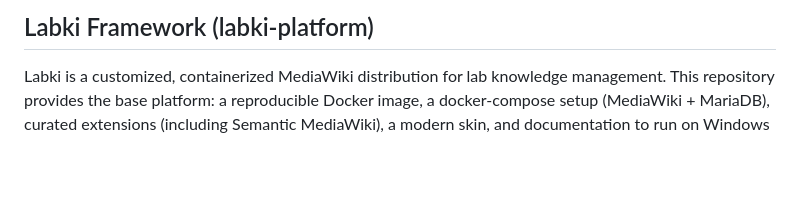
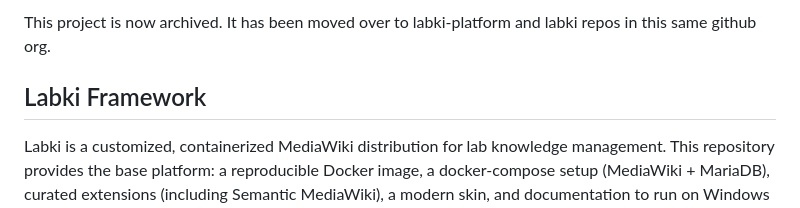
Before and after one commit to labki-org/labki-framework, a Markdown page: README.md, the part around the change. Rendered like a GitHub page; blank space fills up the shorter version.

```diff
--- a/README.md
+++ b/README.md
@@ -1,4 +1,6 @@
-## Labki Framework (labki-platform)
+This project is now archived. It has been moved over to labki-platform and labki repos in this same github org.
+
+## Labki Framework
 
 Labki is a customized, containerized MediaWiki distribution for lab knowledge management. This repository provides the base platform: a reproducible Docker image, a docker-compose setup (MediaWiki + MariaDB), curated extensions (including Semantic MediaWiki), a modern skin, and documentation to run on Windows (Docker Desktop), macOS (Docker Desktop), and Ubuntu/Jetson (ARM64).
 
```
